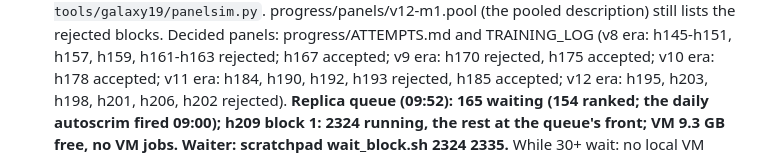
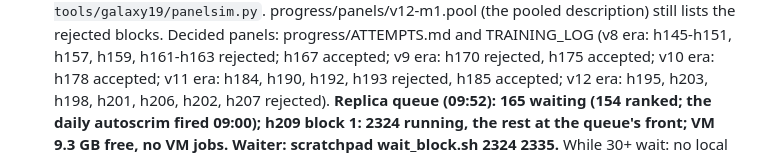
Before and after one commit to terryvanbelle/battlecode19-vibe, a Markdown page: HANDOFF.md, the part around one of its changes. Drawn GitHub-style.

Commit message:
HANDOFF: h207 in the v12-era rejects; last progress refresh 09:36
Co-Authored-By: Claude Opus 5.5 <noreply@anthropic.com>
Claude-Session: https://claude.ai/code/session_01AiqcCn5kTWgBw5Au6gP2Yj

```diff
--- a/HANDOFF.md
+++ b/HANDOFF.md
@@ -76,7 +76,7 @@
   blocks. Decided panels: progress/ATTEMPTS.md and
   TRAINING_LOG (v8 era: h145-h151, h157, h159, h161-h163 rejected; h167 accepted; v9 era: h170 rejected, h175
   accepted; v10 era: h178 accepted; v11 era: h184, h190, h192, h193 rejected, h185 accepted; v12 era: h195, h203,
-  h198, h201, h206, h202 rejected).
+  h198, h201, h206, h202, h207 rejected).
   **Replica queue (09:52): 165 waiting (154 ranked; the daily autoscrim fired 09:00); h209 block 1: 2324 running, the
   rest at the queue's front; VM 9.3 GB free, no VM jobs. Waiter: scratchpad wait_block.sh 2324 2335.**
   While 30+ wait: no local VM jobs, our blocks one at a time and bumped to the front (`tools/bump_ours.sh --ours`),
```
Also changed, not shown: other parts of HANDOFF.md (+1 -1 lines).
